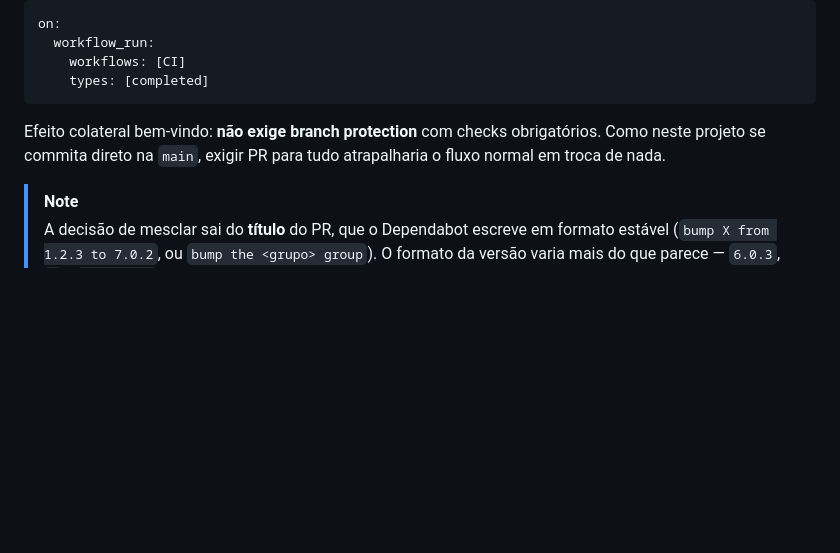
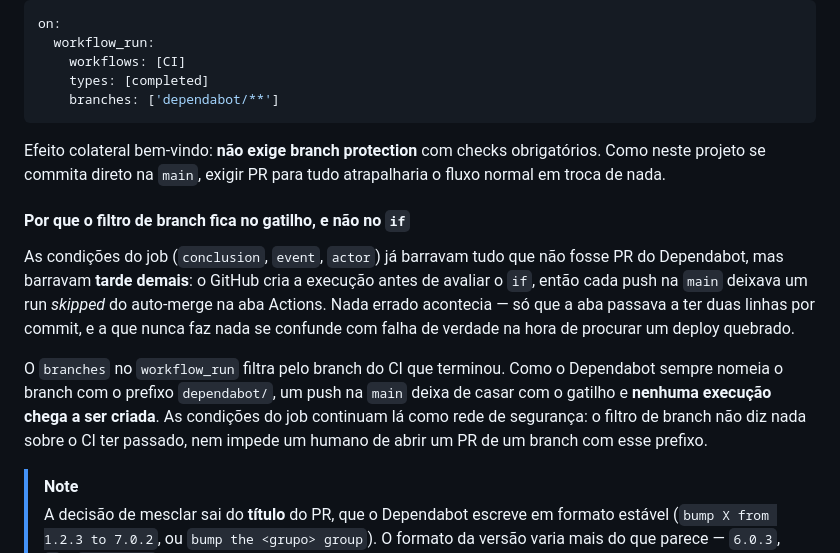
Before and after one commit to caetasousa/agendaGo, a Markdown page: docs/entrega-continua.md, the part around the change. GitHub-like rendering; blank space fills up the shorter version.

Commit message:
docs: registra o filtro de branch do auto-merge
O snippet do gatilho em entrega-continua.md mostrava o `workflow_run` sem o
filtro de branch e ia divergir do arquivo real já no próximo leitor.

Acrescenta também a seção explicando por que o filtro fica no gatilho e não no
`if` do job — a ordem em que o GitHub cria a execução e avalia a condição não é
óbvia, e é ela que decide se o run aparece ou não na aba Actions.

Co-Authored-By: Claude Opus 5 <noreply@anthropic.com>

````diff
--- a/docs/entrega-continua.md
+++ b/docs/entrega-continua.md
@@ -632,11 +632,28 @@ on:
   workflow_run:
     workflows: [CI]
     types: [completed]
+    branches: ['dependabot/**']
 ```
 
 Efeito colateral bem-vindo: **não exige branch protection** com checks
 obrigatórios. Como neste projeto se commita direto na `main`, exigir PR para
 tudo atrapalharia o fluxo normal em troca de nada.
+
+#### Por que o filtro de branch fica no gatilho, e não no `if`
+
+As condições do job (`conclusion`, `event`, `actor`) já barravam tudo que não
+fosse PR do Dependabot, mas barravam **tarde demais**: o GitHub cria a execução
+antes de avaliar o `if`, então cada push na `main` deixava um run *skipped* do
+auto-merge na aba Actions. Nada errado acontecia — só que a aba passava a ter
+duas linhas por commit, e a que nunca faz nada se confunde com falha de verdade
+na hora de procurar um deploy quebrado.
+
+O `branches` no `workflow_run` filtra pelo branch do CI que terminou. Como o
+Dependabot sempre nomeia o branch com o prefixo `dependabot/`, um push na `main`
+deixa de casar com o gatilho e **nenhuma execução chega a ser criada**. As
+condições do job continuam lá como rede de segurança: o filtro de branch não
+diz nada sobre o CI ter passado, nem impede um humano de abrir um PR de um
+branch com esse prefixo.
 
 > [!NOTE]
 > A decisão de mesclar sai do **título** do PR, que o Dependabot escreve em
````
